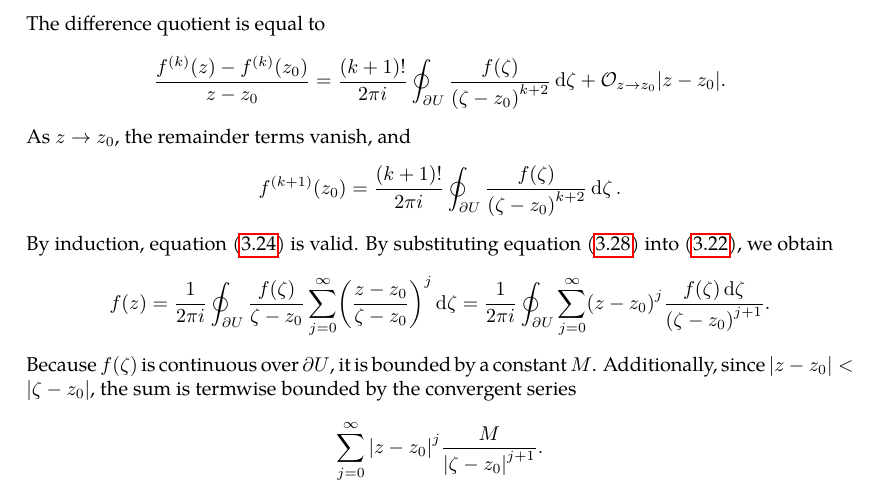
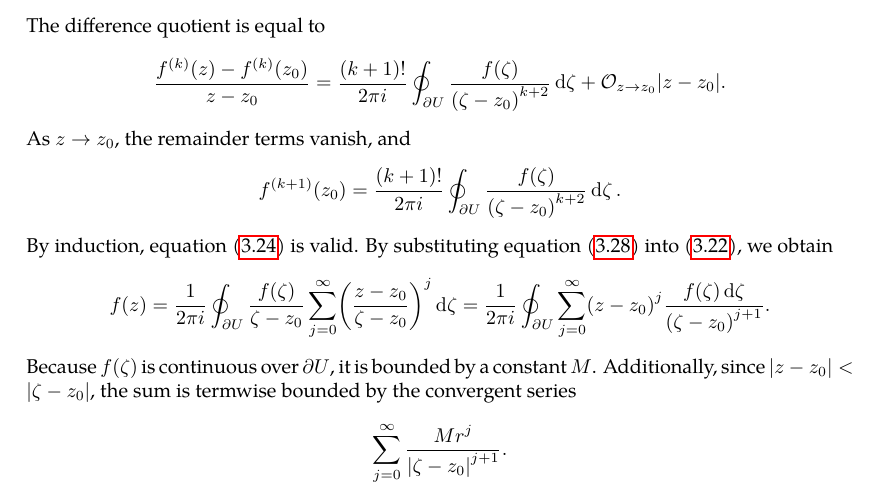
Before and after one commit to slipperking/complex-analysis-latex, a LaTeX document (main.tex): part of page 41 of 71, cut so that both start at the same text. Compiled offline with pdfLaTeX.

Commit message:
overleaf_to_git (Sun Jun 22 11:30:06 2025 -0700): update main.tex from r14296 to r14298

```diff
--- a/main.tex
+++ b/main.tex
@@ -1081,7 +1081,7 @@ The Cauchy--Goursat Integral Formula (\autoref{thm:cauchygoursatformula}) can al
     \[\paren{z-z_0}^2\frac{k!}{2\pi i}\brackets{k+1+\binom{k+1}{2}}\oint_{\partial U}\frac{f(\zeta)}{\paren{\zeta-z_0}^{k+3}}\ddzeta+\mathcal{O}_{z\to z_0}\paren{\abs{z-z_0}^3}.\]
     The difference quotient is equal to \[\frac{f^{(k)}(z)-f^{(k)}\paren{z_0}}{z-z_0}=\frac{(k+1)!}{2\pi i}\oint_{\partial U}\frac{f(\zeta)}{\paren{\zeta-z_0}^{k+2}}\ddzeta+\mathcal{O}_{z\to z_0}\abs{z-z_0}.\] As \(z\to z_0\), the remainder terms vanish, and \[f^{(k+1)}\paren{z_0}=\frac{(k+1)!}{2\pi i}\oint_{\partial U}\frac{f(\zeta)}{\paren{\zeta-z_0}^{k+2}}\ddzeta.\]
     By induction, equation~\eqref{eq:cauchydifferentiationformula_statement} is valid. By substituting equation~\eqref{eq:cauchydifferentiationformula_kernelexpansion} into \eqref{eq:cauchygoursatformula}, we obtain \[f(z)=\frac{1}{2\pi i}\oint_{\partial U}\frac{f(\zeta)}{\zeta-z_0}\sum_{j=0}^{\infty}\paren{\frac{z-z_0}{\zeta-z_0}}^j\ddzeta=\frac{1}{2\pi i}\oint_{\partial U}\sum_{j=0}^{\infty}\paren{z-z_0}^j\frac{f(\zeta)\ddzeta}{\paren{\zeta-z_0}^{j+1}}.\]
-    Because \(f(\zeta)\) is continuous over \(\partial U\), it is bounded by a constant \(M\). Additionally, since \(\abs{z-z_0}<\abs{\zeta-z_0}\), the sum is termwise bounded by the convergent series \[\sum_{j=0}^\infty\abs{z-z_0}^j\frac{M}{\abs{\zeta-z_0}^{j+1}}.\]
+    Because \(f(\zeta)\) is continuous over \(\partial U\), it is bounded by a constant \(M\). Additionally, since \(\abs{z-z_0}<\abs{\zeta-z_0}\), the sum is termwise bounded by the convergent series \[\sum_{j=0}^\infty\frac{Mr^j}{\abs{\zeta-z_0}^{j+1}}.\]
     By the Weierstrass \(M\)--Test (\autoref{thm:weierstrassmtest}), the series uniformly converges, and we can justify \begin{gather*}
         \frac{1}{2\pi i}\oint_{\partial U}\sum_{j=0}^{\infty}\paren{z-z_0}^j\frac{f(\zeta)}{\paren{\zeta-z_0}^{j+1}}\ddzeta=\frac{1}{2\pi i}\sum_{j=0}^{\infty}\oint_{\partial U}\paren{z-z_0}^j\frac{f(\zeta)}{\paren{\zeta-z_0}^{j+1}}\ddzeta\\=\sum_{j=0}^\infty a_j\paren{z-z_0}^j,
     \end{gather*}
```
